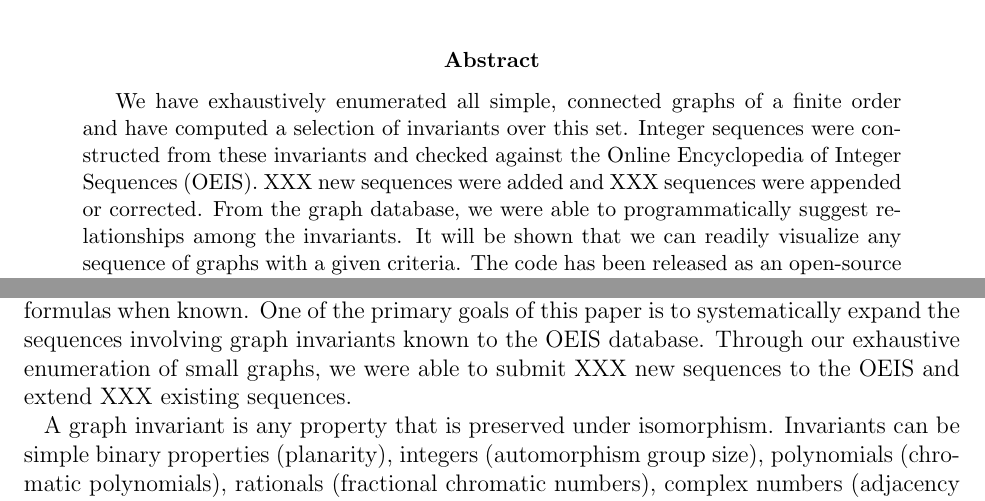
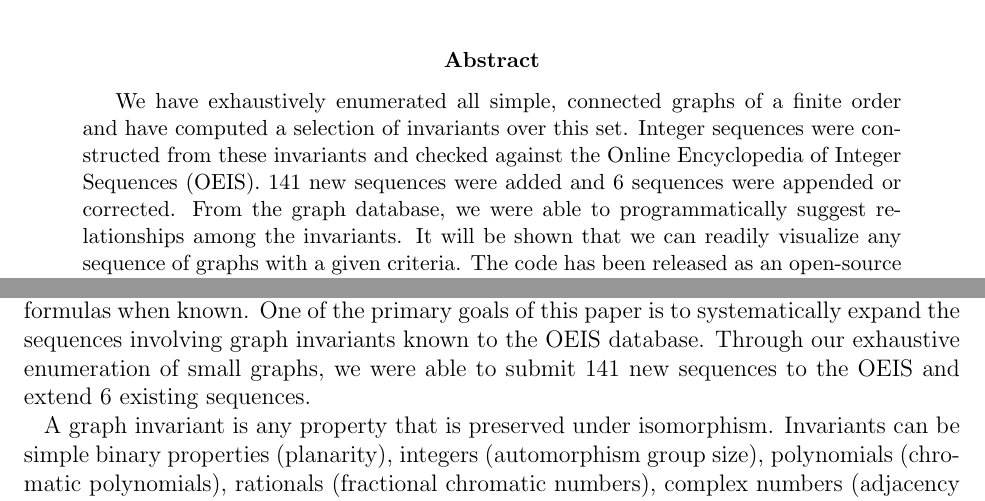
Before and after one commit to thoppe/Encyclopedia-of-Finite-Graphs, a LaTeX paper (report/report.tex): two parts of pages 1 and 2 of 14, joined at a grey line, cut so that both start at the same text. Compiled offline with pdfLaTeX.

Commit message:
Added total sequence submission counts.

```diff
--- a/report/report.tex
+++ b/report/report.tex
@@ -25,8 +25,9 @@
 \newcommand{\needref}{\mbox{({\color{blue}\rule{.3cm}{.3cm}} REF)\xspace}}
 
 % Counters for number of edits made to OEIS
-\newcommand{\OEISedits}{XXX\xspace}
-\newcommand{\OEISprimary}{XXX\xspace}
+% Counts of sequences added: Extended (6), Distinct (5), Primaray (68), Secondary (68)
+\newcommand{\OEISeditsMain}{141\xspace}
+\newcommand{\OEISeditsExtended}{6\xspace}
 
 \newcommand{\OEIS}[1]
 {\href{https://oeis.org/#1}{\texttt{#1}}}
@@ -126,7 +127,7 @@
 \begin{abstract}
 We have exhaustively enumerated all simple, connected graphs of a finite order and have computed a selection of invariants over this set.
 Integer sequences were constructed from these invariants and checked against the Online Encyclopedia of Integer Sequences (OEIS).
-\OEISprimary new sequences were added and \OEISedits sequences were appended or corrected.
+\OEISeditsMain new sequences were added and \OEISeditsExtended sequences were appended or corrected.
 From the graph database, we were able to programmatically suggest relationships among the invariants.
 It will be shown that we can readily visualize any sequence of graphs with a given criteria.
 The code has been released as an open-source framework for further analysis and the database was constructed to be extensible to invariants not considered in this work.
@@ -163,7 +164,7 @@ A given sequence may contain any number of terms, ranging from at least four up
 Collecting and storing integer sequences in one place allows a researcher, who perhaps comes across the first few values of an unknown sequence, to be able to quickly look up subsequent values.
 The OEIS not only provides the numerical values but seeks to function as a true encyclopedia, with cross references to related sequences, references to other literature, and formulas when known.
 One of the primary goals of this paper is to systematically expand the sequences involving graph invariants known to the OEIS database.
-Through our exhaustive enumeration of small graphs, we were able to submit \OEISprimary new sequences to the OEIS and extend \OEISedits existing sequences.
+Through our exhaustive enumeration of small graphs, we were able to submit \OEISeditsMain new sequences to the OEIS and extend \OEISeditsExtended existing sequences.
 
 A graph invariant is any property that is preserved under isomorphism.
 Invariants can be simple binary properties (planarity), integers (automorphism group size), polynomials (chromatic polynomials), rationals (fractional chromatic numbers), complex numbers (adjacency spectra), sets (dominion sets) or even graphs themselves (subgraph and minor matching).
```
